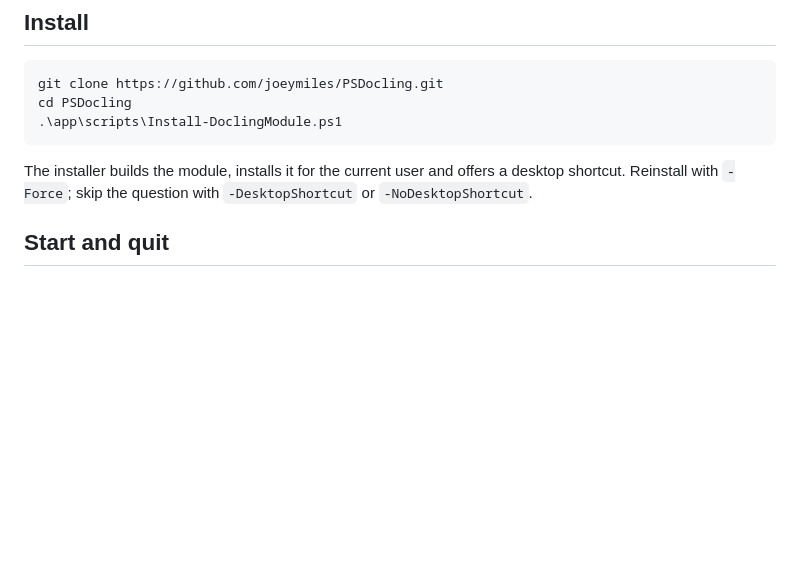
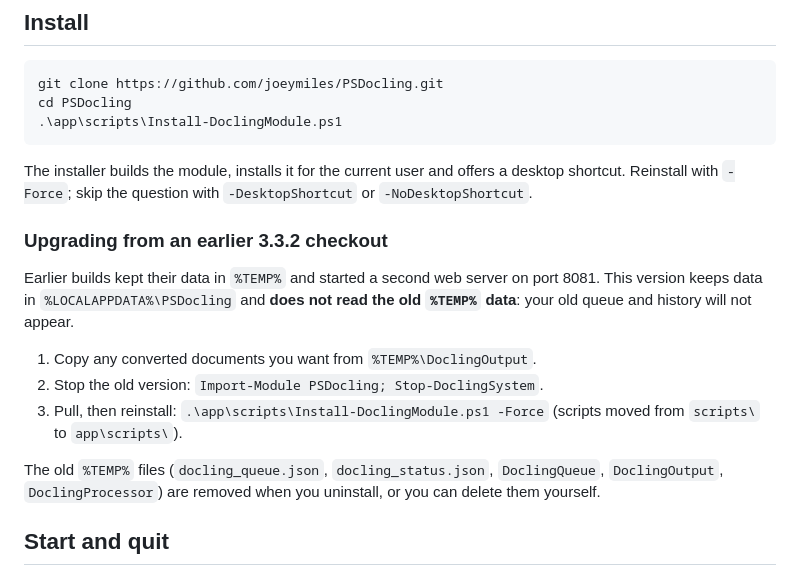
Before and after one commit to joeymiles/PSDocling, a Markdown page: README.md, the part around the change. Drawn GitHub-style; blank space fills up the shorter version.

Commit message:
README: upgrade notes for installs that kept data in TEMP (#44)
Co-Authored-By: Claude Opus 5 <noreply@anthropic.com>

````diff
--- a/README.md
+++ b/README.md
@@ -23,6 +23,16 @@ cd PSDocling
 ```
 
 The installer builds the module, installs it for the current user and offers a desktop shortcut. Reinstall with `-Force`; skip the question with `-DesktopShortcut` or `-NoDesktopShortcut`.
+
+### Upgrading from an earlier 3.3.2 checkout
+
+Earlier builds kept their data in `%TEMP%` and started a second web server on port 8081. This version keeps data in `%LOCALAPPDATA%\PSDocling` and **does not read the old `%TEMP%` data**: your old queue and history will not appear.
+
+1. Copy any converted documents you want from `%TEMP%\DoclingOutput`.
+2. Stop the old version: `Import-Module PSDocling; Stop-DoclingSystem`.
+3. Pull, then reinstall: `.\app\scripts\Install-DoclingModule.ps1 -Force` (scripts moved from `scripts\` to `app\scripts\`).
+
+The old `%TEMP%` files (`docling_queue.json`, `docling_status.json`, `DoclingQueue`, `DoclingOutput`, `DoclingProcessor`) are removed when you uninstall, or you can delete them yourself.
 
 ## Start and quit
 
````
